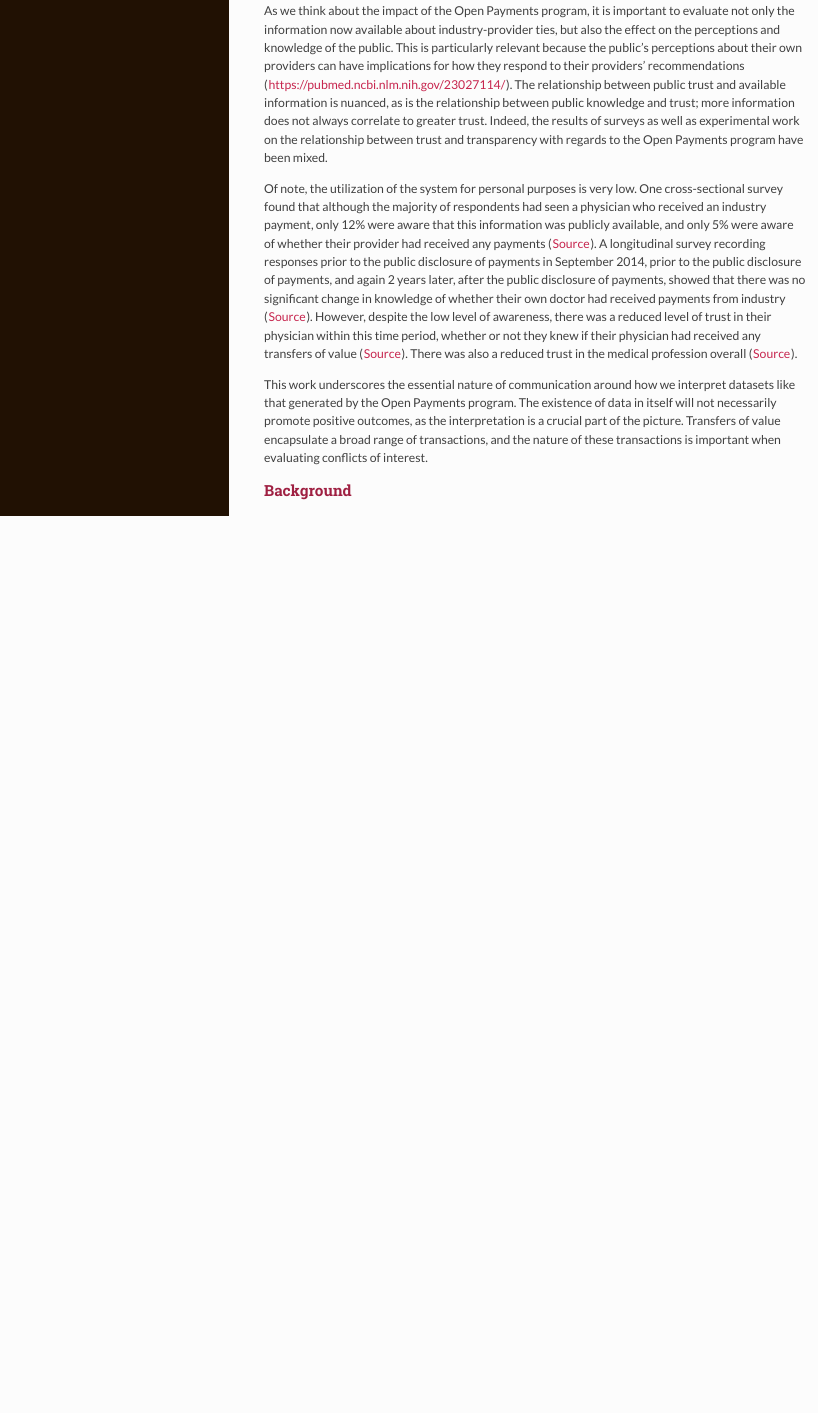
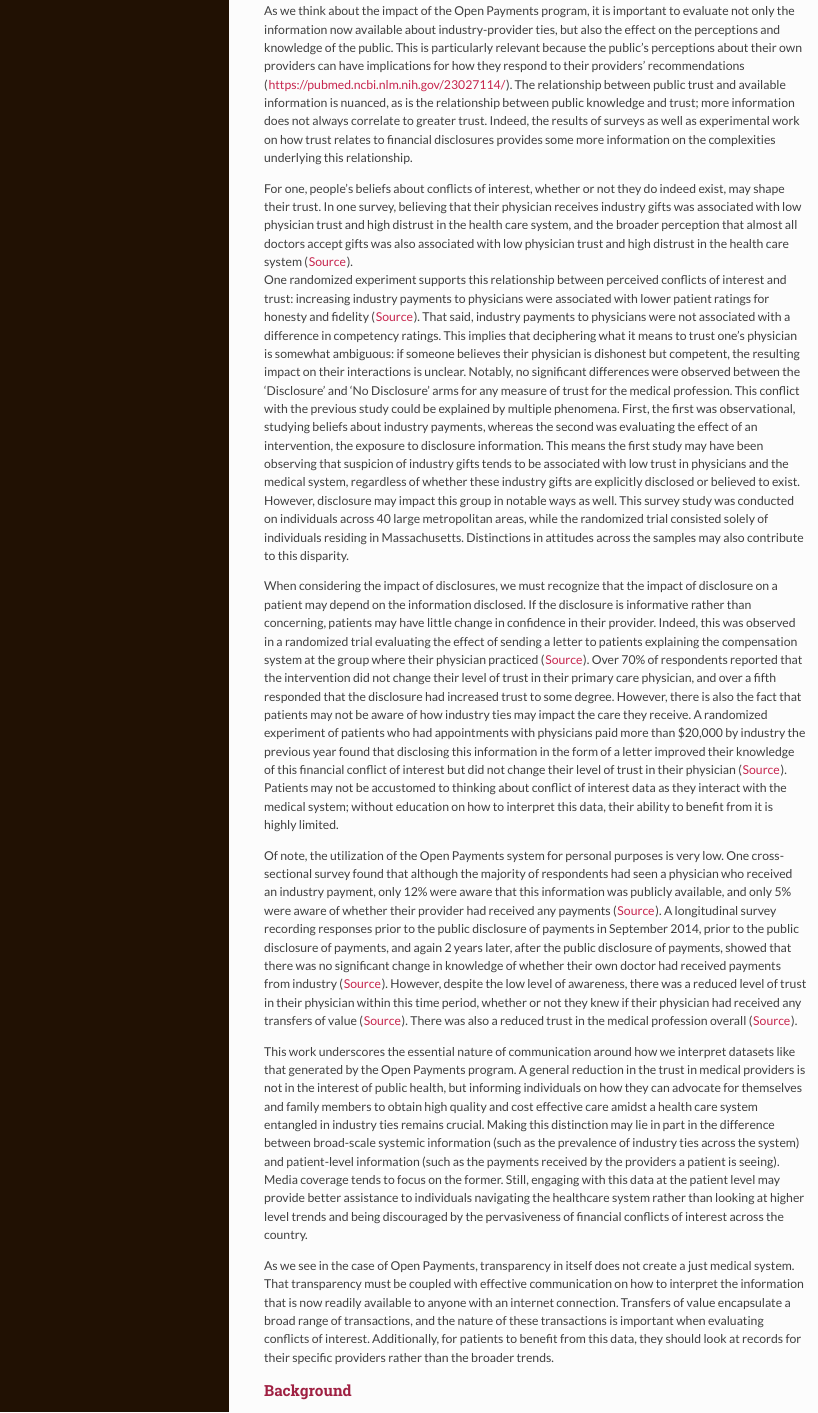
Before and after one commit to Critical-Data-Analysis-Group/dataset-guides, an R Markdown document (Open_Payments_Guide.Rmd): the page in a window 1100 px wide, from 2940 px down. The pictures show the output file Open_Payments_Guide.html that the author committed with the source, opened offline.

Commit message:
add text
Expanding the Transparency and Trust section by detailing how we think about the relationship between trust and financial disclosure. I add discussion of several studies:
"Pharmaceutical Industry Gifts to Physicians: Patient Beliefs and Trust in Physicians and the Health Care System"
"The Effects of Public Disclosure of Industry Payments to Physicians on Patient Trust: A Randomized Experiment"
"A Trial of Disclosing Physicians' Financial Incentives to Patients"
"Patient responses to physician disclosures of industry conflicts of interest: A randomized field experiment"

```diff
--- a/Open_Payments_Guide.Rmd
+++ b/Open_Payments_Guide.Rmd
@@ -56,13 +56,22 @@
 
 ### Transparency and Trust
 
-As we think about the impact of the Open Payments program, it is important to evaluate not only the information now available about industry-provider ties, but also the effect on the perceptions and knowledge of the public. This is particularly relevant because the public’s perceptions about their own providers can have implications for how they respond to their providers’ recommendations (https://pubmed.ncbi.nlm.nih.gov/23027114/). The relationship between public trust and available information is nuanced, as is the relationship between public knowledge and trust; more information does not always correlate to greater trust. Indeed, the results of surveys as well as experimental work on the relationship between trust and transparency with regards to the Open Payments program have been mixed.
-
-Of note, the utilization of the system for personal purposes is very low. One cross-sectional survey found that although the majority of respondents had seen a physician who received an industry payment, only 12% were aware that this information was publicly available, and only 5% were aware of whether their provider had received any payments ([Source](https://link-springer-com.libproxy.smith.edu/article/10.1007%2Fs11606-017-4012-3)). A longitudinal survey recording responses prior to the public disclosure of payments in September 2014, prior to the public disclosure of payments, and again 2 years later, after the public disclosure of payments, showed that there was no significant change in knowledge of whether their own doctor had received payments from industry ([Source](https://bmjopen.bmj.com/content/9/2/e024020.abstract)). However, despite the low level of awareness, there was a reduced level of trust in their physician within this time period, whether or not they knew if their physician had received any transfers of value ([Source](https://jamanetwork.com/journals/jamanetworkopen/fullarticle/2730473?utm_source=TrendMD&utm_medium=cpc&utm_campaign=JAMA_Network_Open_TrendMD_1)).  There was also a reduced trust in the medical profession overall ([Source](https://jamanetwork.com/journals/jamanetworkopen/fullarticle/2730473?utm_source=TrendMD&utm_medium=cpc&utm_campaign=JAMA_Network_Open_TrendMD_1)).
-
-This work underscores the essential nature of communication around how we interpret datasets like that generated by the Open Payments program. The existence of data in itself will not necessarily promote positive outcomes, as the interpretation is a crucial part of the picture. Transfers of value encapsulate a broad range of transactions, and the nature of these transactions is important when evaluating conflicts of interest.
+As we think about the impact of the Open Payments program, it is important to evaluate not only the information now available about industry-provider ties, but also the effect on the perceptions and knowledge of the public. This is particularly relevant because the public’s perceptions about their own providers can have implications for how they respond to their providers’ recommendations (https://pubmed.ncbi.nlm.nih.gov/23027114/). The relationship between public trust and available information is nuanced, as is the relationship between public knowledge and trust; more information does not always correlate to greater trust. Indeed, the results of surveys as well as experimental work on how trust relates to financial disclosures provides some more information on the complexities underlying this relationship.
 
 
+For one, people’s beliefs about conflicts of interest, whether or not they do indeed exist, may shape their trust. In one survey, believing that their physician receives industry gifts was associated with low physician trust and high distrust in the health care system, and the broader perception that almost all doctors accept gifts was also associated with low physician trust and high distrust in the health care system ([Source](https://link-springer-com.libproxy.smith.edu/article/10.1007%2Fs11606-011-1760-3)).
+One randomized experiment supports this relationship between perceived conflicts of interest and trust: increasing industry payments to physicians were associated with lower patient ratings for honesty and fidelity ([Source](https://www.ncbi.nlm.nih.gov/pmc/articles/PMC5653550/)). That said, industry payments to physicians were not associated with a difference in competency ratings. This implies that deciphering what it means to trust one’s physician is somewhat ambiguous: if someone believes their physician is dishonest but competent, the resulting impact on their interactions is unclear. Notably, no significant differences were observed between the ‘Disclosure’ and ‘No Disclosure’ arms for any measure of trust for the medical profession. This conflict with the previous study could be explained by multiple phenomena. First, the first was observational, studying beliefs about industry payments, whereas the second was evaluating the effect of an intervention, the exposure to disclosure information. This means the first study may have been observing that suspicion of industry gifts tends to be associated with low trust in physicians and the medical system, regardless of whether these industry gifts are explicitly disclosed or believed to exist. However, disclosure may impact this group in notable ways as well. This survey study was conducted on individuals across 40 large metropolitan areas, while the randomized trial consisted solely of individuals residing in Massachusetts. Distinctions in attitudes across the samples may also contribute to this disparity.
+
+
+
+When considering the impact of disclosures, we must recognize that the impact of disclosure on a patient may depend on the information disclosed. If the disclosure is informative rather than concerning, patients may have little change in confidence in their provider. Indeed, this was observed in a randomized trial evaluating the effect of sending a letter to patients explaining the compensation system at the group where their physician practiced ([Source](https://jamanetwork.com/journals/jamainternalmedicine/fullarticle/410044)).  Over 70% of respondents reported that the intervention did not change their level of trust in their primary care physician, and over a fifth responded that the disclosure had increased trust to some degree. However, there is also the fact that patients may not be aware of how industry ties may impact the care they receive. A randomized experiment of patients who had appointments with physicians paid more than $20,000 by industry the previous year found that disclosing this information in the form of a letter improved their knowledge of this financial conflict of interest but did not change their level of trust in their physician ([Source](https://www-sciencedirect-com.libproxy.smith.edu/science/article/pii/S0749597818304709?via%3Dihub)). Patients may not be accustomed to thinking about conflict of interest data as they interact with the medical system; without education on how to interpret this data, their ability to benefit from it is highly limited.
+
+Of note, the utilization of the Open Payments system for personal purposes is very low. One cross-sectional survey found that although the majority of respondents had seen a physician who received an industry payment, only 12% were aware that this information was publicly available, and only 5% were aware of whether their provider had received any payments ([Source](https://link-springer-com.libproxy.smith.edu/article/10.1007%2Fs11606-017-4012-3)). A longitudinal survey recording responses prior to the public disclosure of payments in September 2014, prior to the public disclosure of payments, and again 2 years later, after the public disclosure of payments, showed that there was no significant change in knowledge of whether their own doctor had received payments from industry ([Source](https://bmjopen.bmj.com/content/9/2/e024020.abstract)). However, despite the low level of awareness, there was a reduced level of trust in their physician within this time period, whether or not they knew if their physician had received any transfers of value ([Source](https://jamanetwork.com/journals/jamanetworkopen/fullarticle/2730473?utm_source=TrendMD&utm_medium=cpc&utm_campaign=JAMA_Network_Open_TrendMD_1)).  There was also a reduced trust in the medical profession overall ([Source](https://jamanetwork.com/journals/jamanetworkopen/fullarticle/2730473?utm_source=TrendMD&utm_medium=cpc&utm_campaign=JAMA_Network_Open_TrendMD_1)).
+
+This work underscores the essential nature of communication around how we interpret datasets like that generated by the Open Payments program. A general reduction in the trust in medical providers is not in the interest of public health, but informing individuals on how they can advocate for themselves and family members to obtain high quality and cost effective care amidst a health care system entangled in industry ties remains crucial. Making this distinction may lie in part in the difference between broad-scale systemic information (such as the prevalence of industry ties across the system) and patient-level information (such as the payments received by the providers a patient is seeing). Media coverage tends to focus on the former. Still, engaging with this data at the patient level may provide better assistance to individuals navigating the healthcare system rather than looking at higher level trends and being discouraged by the pervasiveness of financial conflicts of interest across the country.
+
+As we see in the case of Open Payments, transparency in itself does not create a just medical system. That transparency must be coupled with effective communication on how to interpret the information that is now readily available to anyone with an internet connection.
+ Transfers of value encapsulate a broad range of transactions, and the nature of these transactions is important when evaluating conflicts of interest. Additionally, for patients to benefit from this data, they should look at records for their specific providers rather than the broader trends.
 
 
 
```
Also changed, not shown: Open_Payments_Guide.html.
